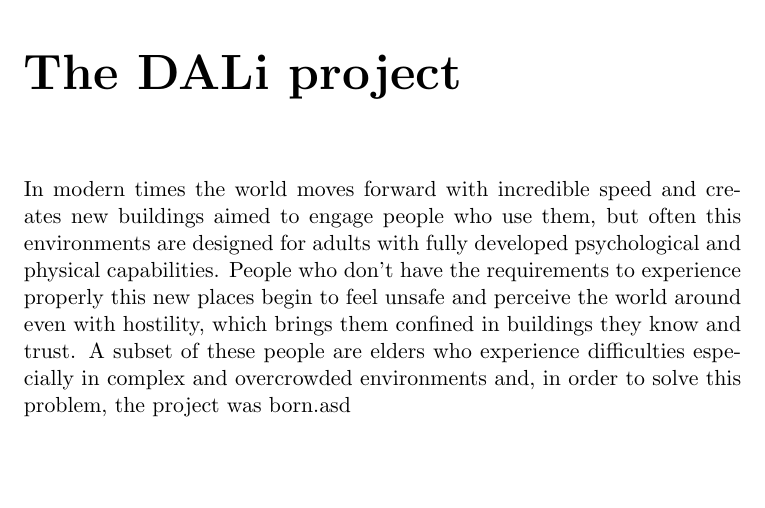
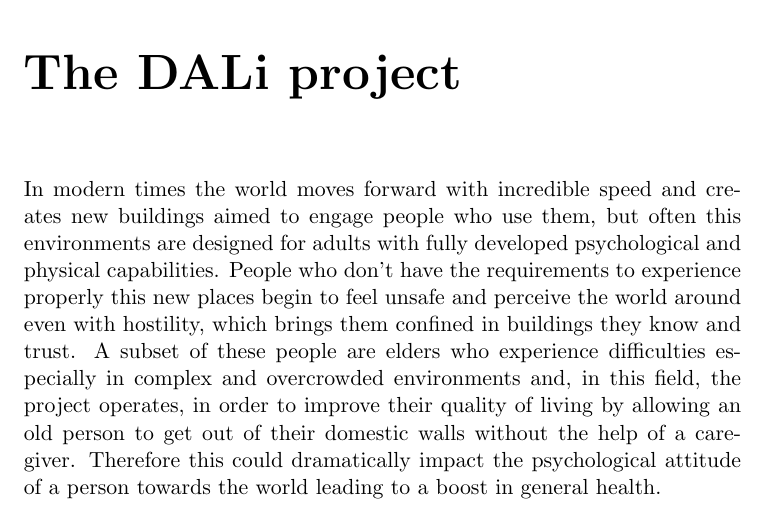
Before and after one commit to jibbo/qrlocalization-thesis, a LaTeX thesis (thesis/main.tex, which reads thesis/chapter_1.tex): part of page 5 of 7, cut so that both start at the same text, the shorter picture padded with empty space. Compiled offline with pdfLaTeX.

```diff
--- a/thesis/chapter_1.tex
+++ b/thesis/chapter_1.tex
@@ -2,4 +2,5 @@
 
 In modern times the world moves forward with incredible speed and creates new buildings aimed to engage people who use them, but often this environments are designed for adults with fully developed psychological and physical capabilities.
 People who don't have the requirements to experience properly this new places begin to feel unsafe and perceive the world around even with hostility, which brings them confined in buildings they know and trust.
-A subset of these people are elders who experience difficulties especially in complex and overcrowded environments and, in order to solve this problem, the project was born.asd
+A subset of these people are elders who experience difficulties especially in complex and overcrowded environments and, in this field, the project operates, in order to improve their quality of living by allowing an old person to get out of their domestic walls without the help of a care-giver.
+Therefore this could dramatically impact the psychological attitude of a person towards the world leading to a boost in general health.
--- a/thesis/main.tex
+++ b/thesis/main.tex
@@ -9,11 +9,11 @@
   \addcontentsline{toc}{chapter}{\protect\numberline{}#1}}
 
 
-\title{Development of localization system based on qr's recognition}
+\title{Development of QR based localization system}
 \author{Giovanni De Francesco}
 
 \begin{document}
-	\input{front}
+  \input{front}
   \input{dedication}
   \frontmatter
   	\tableofcontents
```
Also changed, not shown: thesis/main.pdf (deleted), 1 other file.
